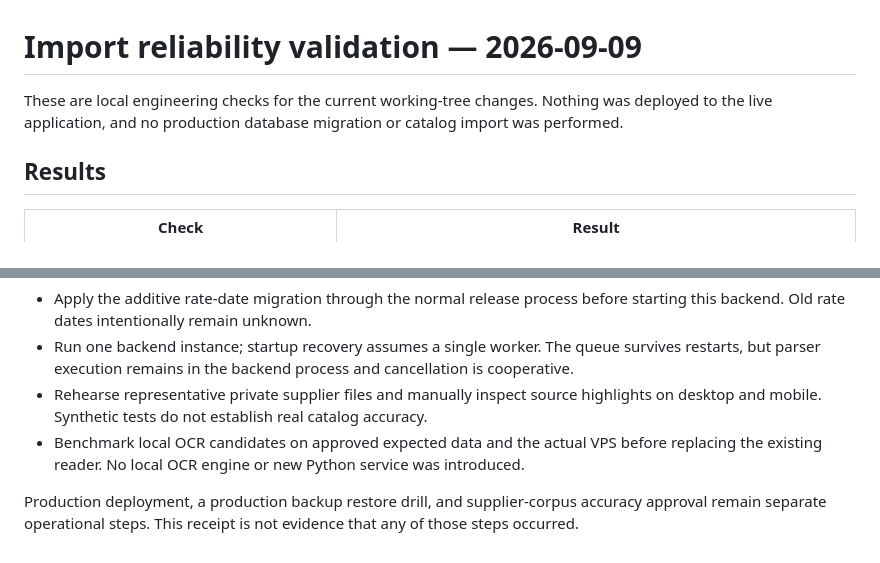
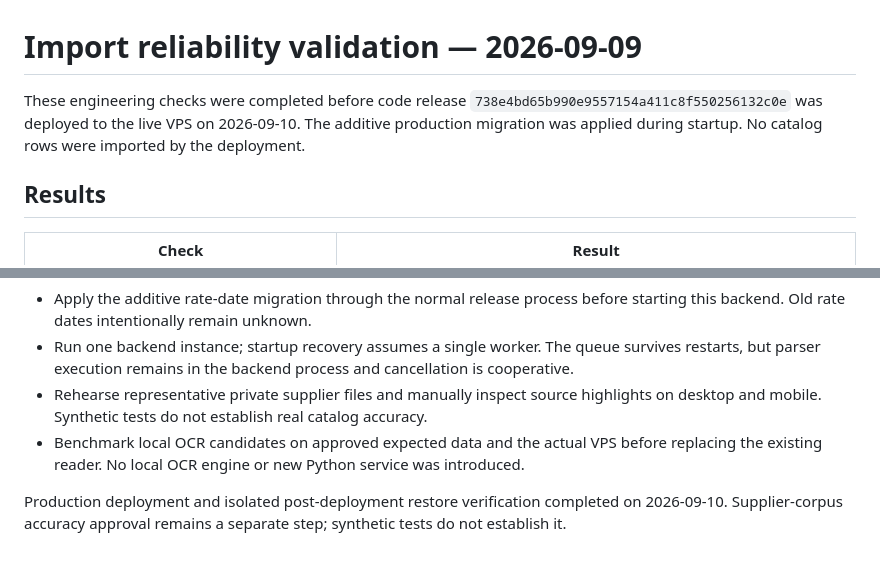
Before and after one commit to SujalParajuli-gif/KhataSathi-FYP, a Markdown page: docs/IMPORT_RELIABILITY_VALIDATION.md, 2 parts joined by grey strips. Drawn GitHub-style.

```diff
--- a/docs/IMPORT_RELIABILITY_VALIDATION.md
+++ b/docs/IMPORT_RELIABILITY_VALIDATION.md
@@ -1,6 +1,6 @@
 # Import reliability validation — 2026-09-09
 
-These are local engineering checks for the current working-tree changes. Nothing was deployed to the live application, and no production database migration or catalog import was performed.
+These engineering checks were completed before code release `738e4bd65b990e9557154a411c8f550256132c0e` was deployed to the live VPS on 2026-09-10. The additive production migration was applied during startup. No catalog rows were imported by the deployment.
 
 ## Results
 
@@ -34,4 +34,4 @@ From `frontend`, run `pnpm typecheck`, `pnpm test:routes`, `pnpm build`, and `pn
 - Rehearse representative private supplier files and manually inspect source highlights on desktop and mobile. Synthetic tests do not establish real catalog accuracy.
 - Benchmark local OCR candidates on approved expected data and the actual VPS before replacing the existing reader. No local OCR engine or new Python service was introduced.
 
-Production deployment, a production backup restore drill, and supplier-corpus accuracy approval remain separate operational steps. This receipt is not evidence that any of those steps occurred.
+Production deployment and isolated post-deployment restore verification completed on 2026-09-10. Supplier-corpus accuracy approval remains a separate step; synthetic tests do not establish it.
```
Also changed, not shown: docs/IMPORT_EXTRACTION_PLAN.md (+3 -1 lines).
